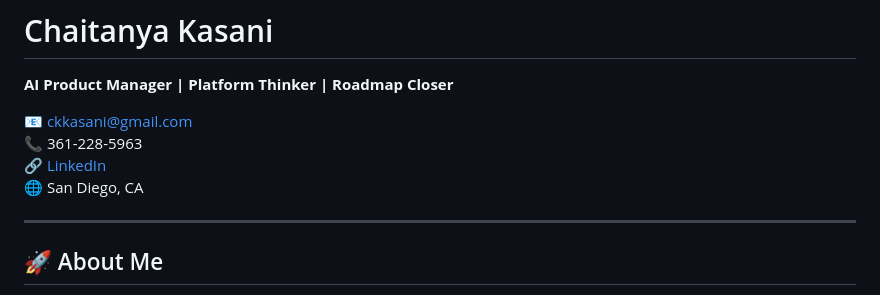
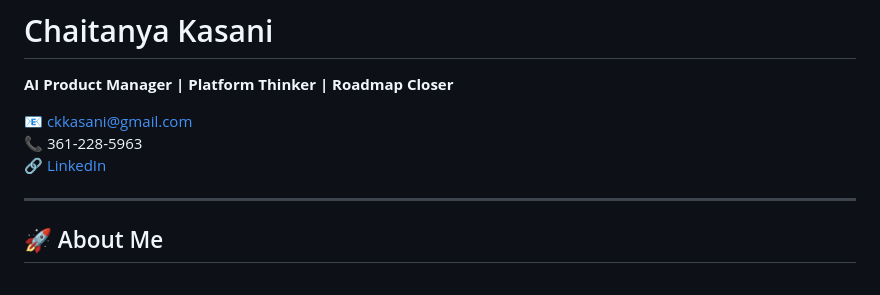
Before and after one commit to ckkasani/ProductManager, a Markdown page: README.md, the part around the change. GitHub-like rendering.

```diff
--- a/README.md
+++ b/README.md
@@ -5,7 +5,7 @@
 📧 [ckkasani@gmail.com](mailto:ckkasani@gmail.com)
 📞 361-228-5963
 🔗 [LinkedIn](https://www.linkedin.com/in/chaitanyakproductconsultant/)
-🌐 San Diego, CA
+
 
 ---
 
```
